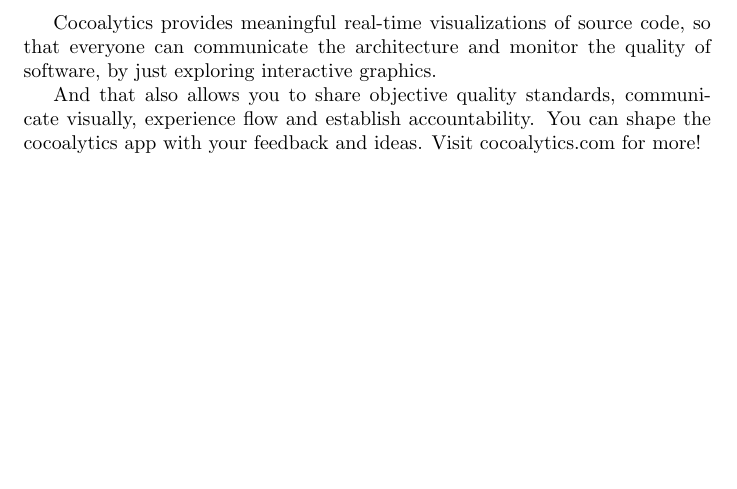
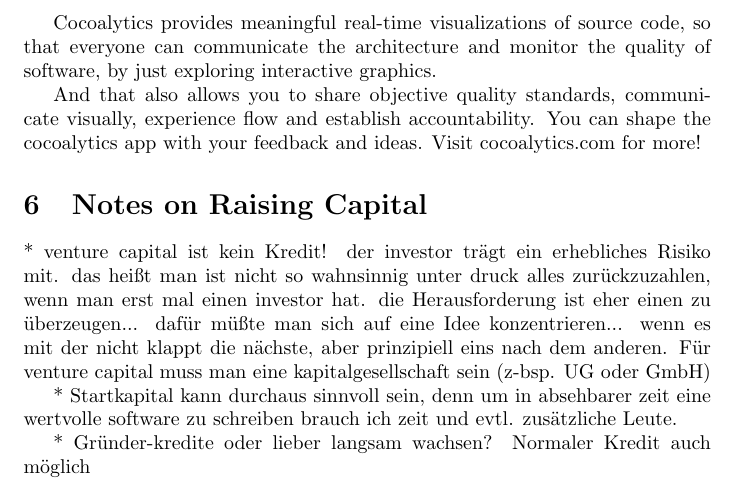
Before and after one commit to codeface-io/Codeface, a LaTeX document (Strategy/cocoalytics_strategy.tex): part of page 16 of 16, cut so that both start at the same text, the shorter picture padded with empty space. Compiled offline with pdfLaTeX.

Commit message:
add notes to strategy paper: on raising capital

```diff
--- a/Strategy/cocoalytics_strategy.tex
+++ b/Strategy/cocoalytics_strategy.tex
@@ -2,7 +2,7 @@
 
 \usepackage{hyperref}
 \usepackage[normalem]{ulem} % durchstreichen mit \sout{}
-\usepackage{color, soul}
+\usepackage{color}
 
 \linespread{1.0}
 
@@ -359,6 +359,15 @@
 
 And that also allows you to share objective quality standards, communicate visually, experience flow and establish accountability. You can shape the cocoalytics app with your feedback and ideas. Visit cocoalytics.com for more!
 
+\section{Notes on Raising Capital}
+
+* venture capital ist kein Kredit! der investor trägt ein erhebliches Risiko mit. das heißt man ist nicht so wahnsinnig unter druck alles zurückzuzahlen, wenn man erst mal einen investor hat. die Herausforderung ist eher einen zu überzeugen... dafür müßte man sich auf eine Idee konzentrieren... wenn es mit der nicht klappt die nächste, aber prinzipiell eins nach dem anderen. Für venture capital muss man eine kapitalgesellschaft sein (z-bsp. UG oder GmbH)
+
+* Startkapital kann durchaus sinnvoll sein, denn um in absehbarer zeit eine wertvolle software zu schreiben brauch ich zeit und evtl. zusätzliche Leute.
+
+* Gründer-kredite oder lieber langsam wachsen? Normaler Kredit auch möglich
+
+
 \pagebreak
 \nocite{*}
 \bibliographystyle{plain}
```
Also changed, not shown: Strategy/cocoalytics_strategy.pdf, 6 other files.
